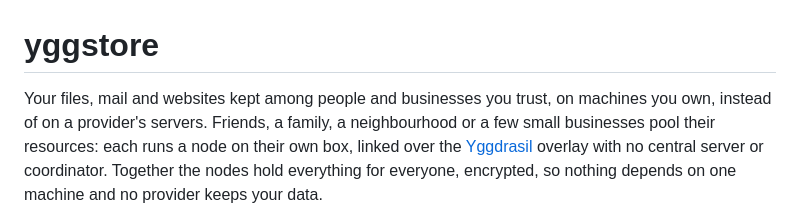
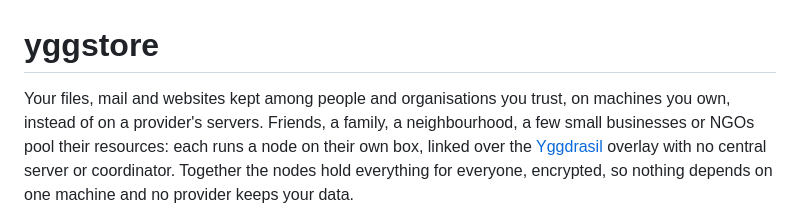
Before and after one commit to peterretief/yggstore, a Markdown page: README.md, the part around the change. Drawn GitHub-style.

Commit message:
README: NGOs can pool their machines too
Co-Authored-By: Claude Opus 5.5 <noreply@anthropic.com>

```diff
--- a/README.md
+++ b/README.md
@@ -1,9 +1,9 @@
 # yggstore
 
-Your files, mail and websites kept among people and businesses you trust,
-on machines you own, instead of on a provider's servers. Friends, a family,
-a neighbourhood or a few small businesses pool their resources: each runs a
-node on their own box, linked over the
+Your files, mail and websites kept among people and organisations you
+trust, on machines you own, instead of on a provider's servers. Friends, a
+family, a neighbourhood, a few small businesses or NGOs pool their
+resources: each runs a node on their own box, linked over the
 [Yggdrasil](https://yggdrasil-network.github.io/) overlay with no central
 server or coordinator. Together the nodes hold everything for everyone,
 encrypted, so nothing depends on one machine and no provider keeps your data.
```
